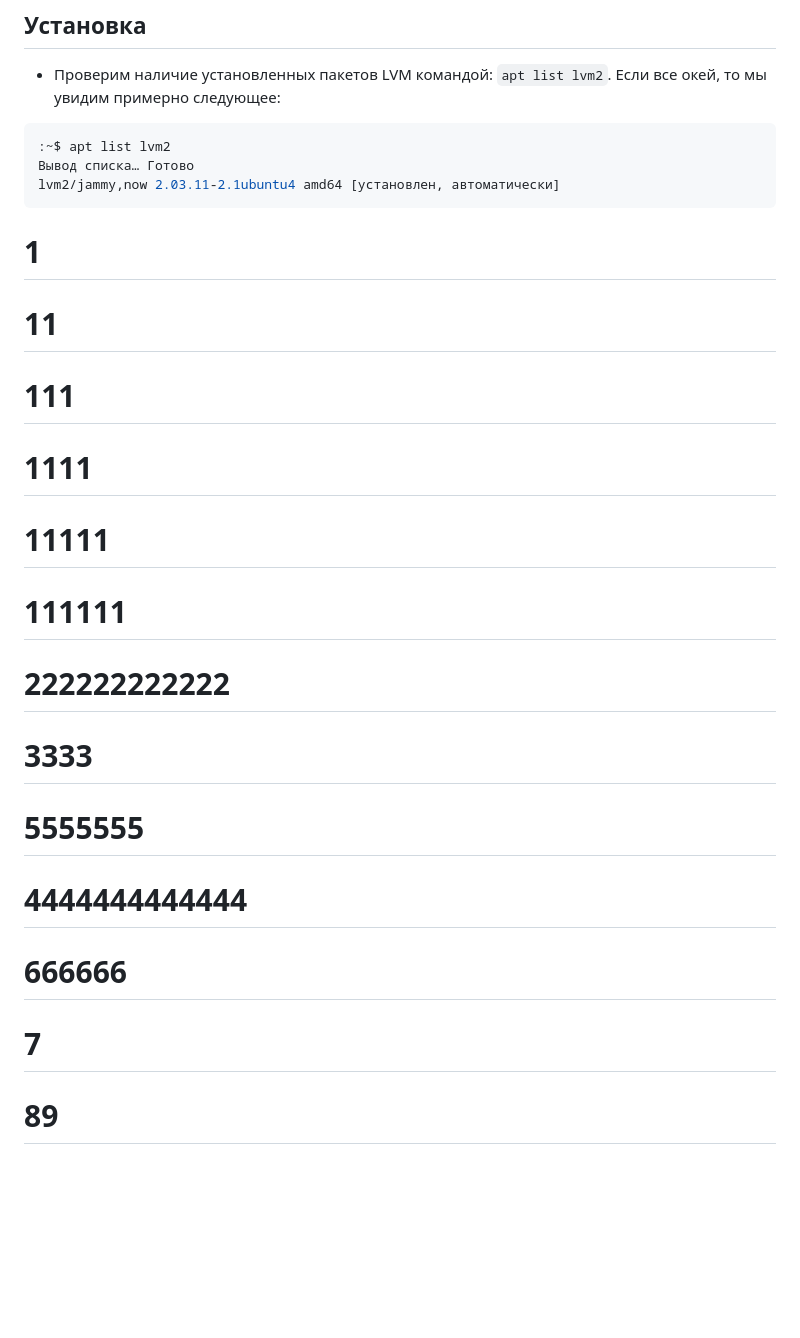
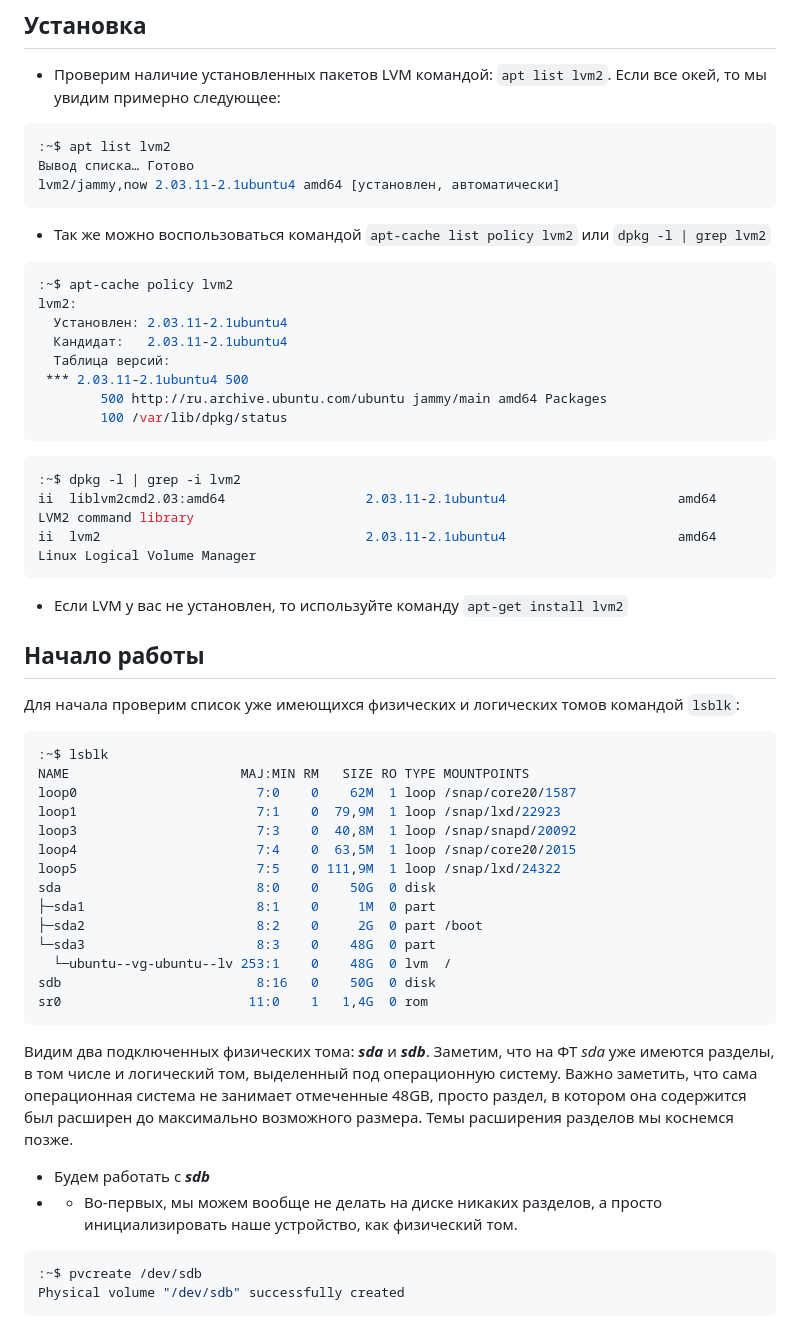
Before and after one commit to GxdTxnz/Projects, a Markdown page: LVM Guide/LVM_Guide.md, the part around the change. GitHub-like rendering; blank space fills up the shorter version.

````diff
--- a/LVM Guide/LVM_Guide.md
+++ b/LVM Guide/LVM_Guide.md
@@ -20,17 +20,46 @@
 Вывод списка… Готово
 lvm2/jammy,now 2.03.11-2.1ubuntu4 amd64 [установлен, автоматически]
 ```
+- Так же можно воспользоваться командой `apt-cache list policy lvm2` или `dpkg -l | grep lvm2`
+```bash
+:~$ apt-cache policy lvm2
+lvm2:
+  Установлен: 2.03.11-2.1ubuntu4
+  Кандидат:   2.03.11-2.1ubuntu4
+  Таблица версий:
+ *** 2.03.11-2.1ubuntu4 500
+        500 http://ru.archive.ubuntu.com/ubuntu jammy/main amd64 Packages
+        100 /var/lib/dpkg/status
+```
+```bash
+:~$ dpkg -l | grep -i lvm2
+ii  liblvm2cmd2.03:amd64                  2.03.11-2.1ubuntu4                      amd64        LVM2 command library
+ii  lvm2                                  2.03.11-2.1ubuntu4                      amd64        Linux Logical Volume Manager
+```
+- Если LVM у вас не установлен, то используйте команду `apt-get install lvm2`
+## Начало работы
+Для начала проверим список уже имеющихся физических и логических томов командой `lsblk`:
+```bash
+:~$ lsblk
+NAME                      MAJ:MIN RM   SIZE RO TYPE MOUNTPOINTS
+loop0                       7:0    0    62M  1 loop /snap/core20/1587
+loop1                       7:1    0  79,9M  1 loop /snap/lxd/22923
+loop3                       7:3    0  40,8M  1 loop /snap/snapd/20092
+loop4                       7:4    0  63,5M  1 loop /snap/core20/2015
+loop5                       7:5    0 111,9M  1 loop /snap/lxd/24322
+sda                         8:0    0    50G  0 disk
+├─sda1                      8:1    0     1M  0 part
+├─sda2                      8:2    0     2G  0 part /boot
+└─sda3                      8:3    0    48G  0 part
+  └─ubuntu--vg-ubuntu--lv 253:1    0    48G  0 lvm  /
+sdb                         8:16   0    50G  0 disk
+sr0                        11:0    1   1,4G  0 rom
+```
+Видим два подключенных физических тома: *__sda__* и *__sdb__*. Заметим, что на ФТ *_sda_* уже имеются разделы, в том числе и логический том, выделенный под операционную систему. Важно заметить, что сама операционная система не занимает отмеченные 48GB, просто раздел, в котором она содержится был расширен до максимально возможного размера. Темы расширения разделов мы коснемся позже.
 
-# 1
-# 11
-# 111
-# 1111
-# 11111
-# 111111
-# 222222222222
-# 3333
-# 5555555
-# 4444444444444
-# 666666
-# 7
-# 89
+- Будем работать с *__sdb__*
+- - Во-первых, мы можем вообще не делать на диске никаких разделов, а просто инициализировать наше устройство, как физический том.
+```bash
+:~$ pvcreate /dev/sdb
+Physical volume "/dev/sdb" successfully created
+```
````
